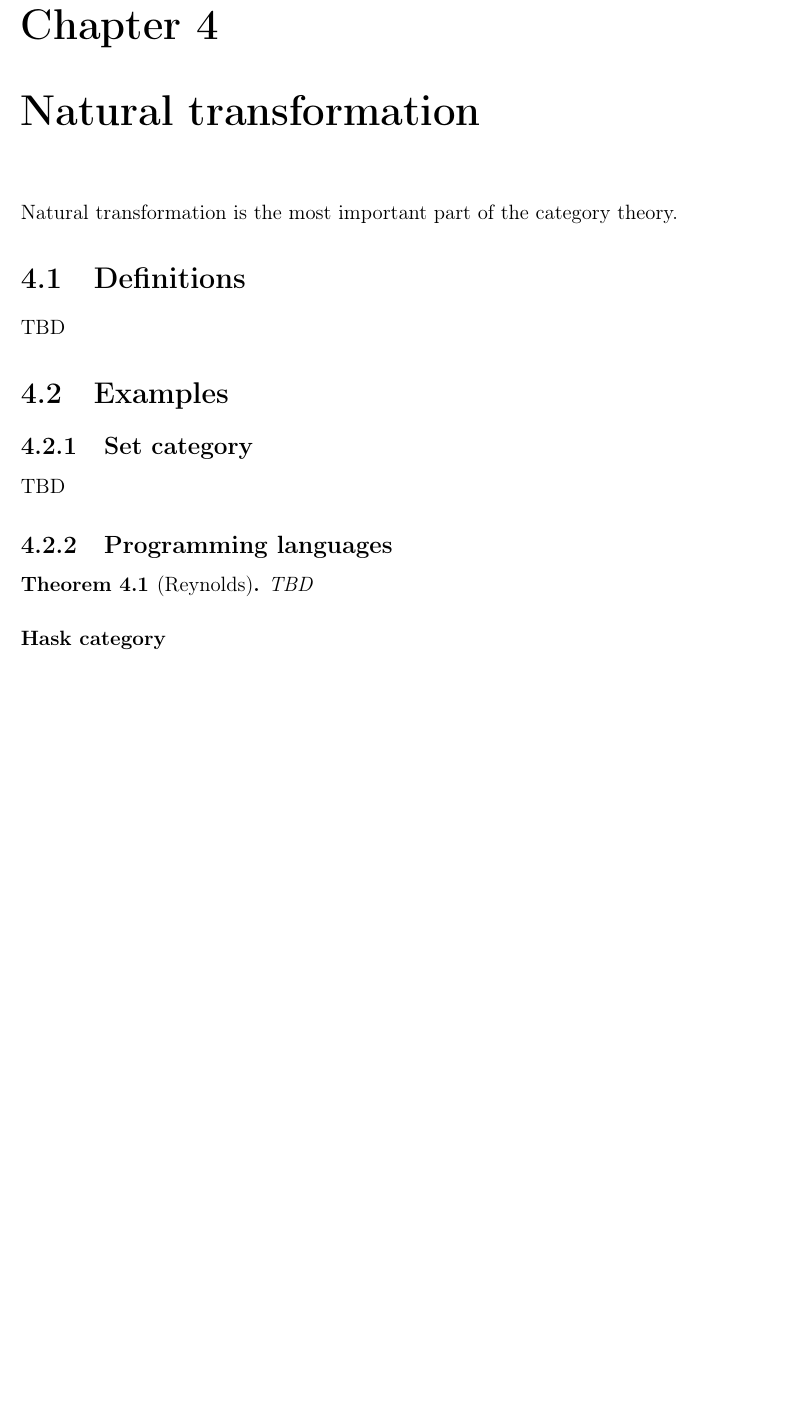
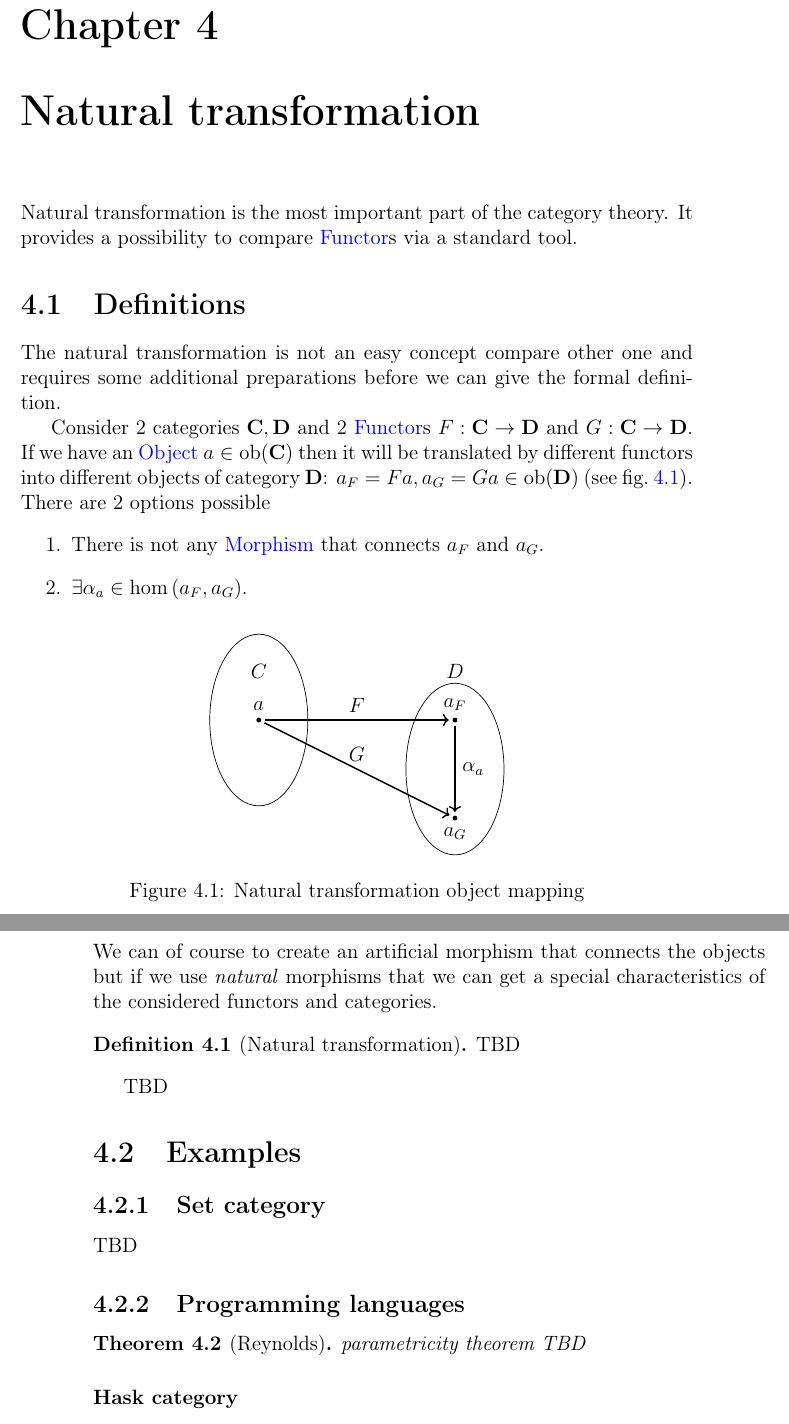
Before and after one commit to ivanmurashko/articles, a LaTeX book (cattheory/cattheory.tex, which reads cattheory/nt.tex): part of page 37 of 45 before the commit and two parts of pages 37 and 38 of 45 after it, the two joined at a grey line, cut so that both start at the same text, the shorter picture padded with empty space. Compiled offline with pdfLaTeX; a missing bibliography style is replaced by a similar one.

Commit message:
cattheory: natural transformation stub

```diff
--- a/cattheory/nt.tex
+++ b/cattheory/nt.tex
@@ -2,9 +2,65 @@
 \chapter{Natural transformation}
 
 Natural transformation is the most important part of the category
-theory.
+theory. It provides a possibility to compare \mynameref{def:functor}s
+via a standard tool.
 
 \section{Definitions}
+
+The natural transformation is not an easy concept compare other one
+and requires some additional preparations before we can give the
+formal definition.
+
+\begin{figure}
+  \centering
+  \begin{tikzpicture}[ele/.style={fill=black,circle,minimum
+        width=.8pt,inner sep=1pt},every fit/.style={ellipse,draw,inner
+        sep=-2pt}]
+
+    % the texts
+
+    \node at (0,3) {$C$};
+    \node at (4,3) {$D$};
+
+    \node[ele,label=above:$a$] (a) at (0,2) {};
+    \node[ele,label=above:$a_F$] (af) at (4,2) {};
+    \node[ele,label=below:$a_G$] (ag) at (4,0) {};
+
+    \node[draw,fit= (a),minimum width=2cm, minimum
+      height=3.5cm] {} ;
+    \node[draw,fit= (af) (ag),minimum width=2cm, minimum
+      height=3.5cm] {} ;
+
+    \draw[->,thick,shorten <=2pt,shorten >=2pt] (a) to
+    node[above]{$F$} (af);
+    \draw[->,thick,shorten <=2pt,shorten >=2pt] (a) to
+    node[above]{$G$} (ag);
+    \draw[->,thick,shorten <=2pt,shorten >=2pt] (af) to
+    node[right]{$\alpha_a$} (ag);
+  \end{tikzpicture}
+  \caption{Natural transformation object mapping}
+  \label{fig:nt_objects_mapping}
+\end{figure}
+
+Consider 2 categories $\cat{C}, \cat{D}$ and 2
+\mynameref{def:functor}s $F: \cat{C} \to \cat{D}$ and $G: \cat{C} \to
+\cat{D}$. If we have an \mynameref{def:object} $a \in \catob{C}$ then
+it will be translated by different functors into different objects of
+category $\cat{D}$: $a_F = F a, a_G = G a \in \catob{D}$ (see
+\cref{fig:nt_objects_mapping}). There are 2 options possible
+\begin{enumerate}
+\item There is not  any \mynameref{def:morphism} that connects $a_F$
+  and $a_G$.
+\item $\exists \alpha_a \in \hom\left(a_F, a_G\right)$.
+\end{enumerate}
+We can of course to create an artificial morphism that connects the
+objects but if we use \textit{natural} morphisms that we can get a
+special characteristics of the considered functors and categories.
+
+\begin{definition}[Natural transformation]
+\label{def:nt}
+TBD
+\end{definition}
 
 TBD
 
@@ -17,6 +73,7 @@ TBD
 
 \begin{theorem}[Reynolds]
 \label{thm:reynolds}
+ parametricity theorem
 TBD
 \end{theorem}
 
```
Also changed, not shown: cattheory/cattheory.pdf.
